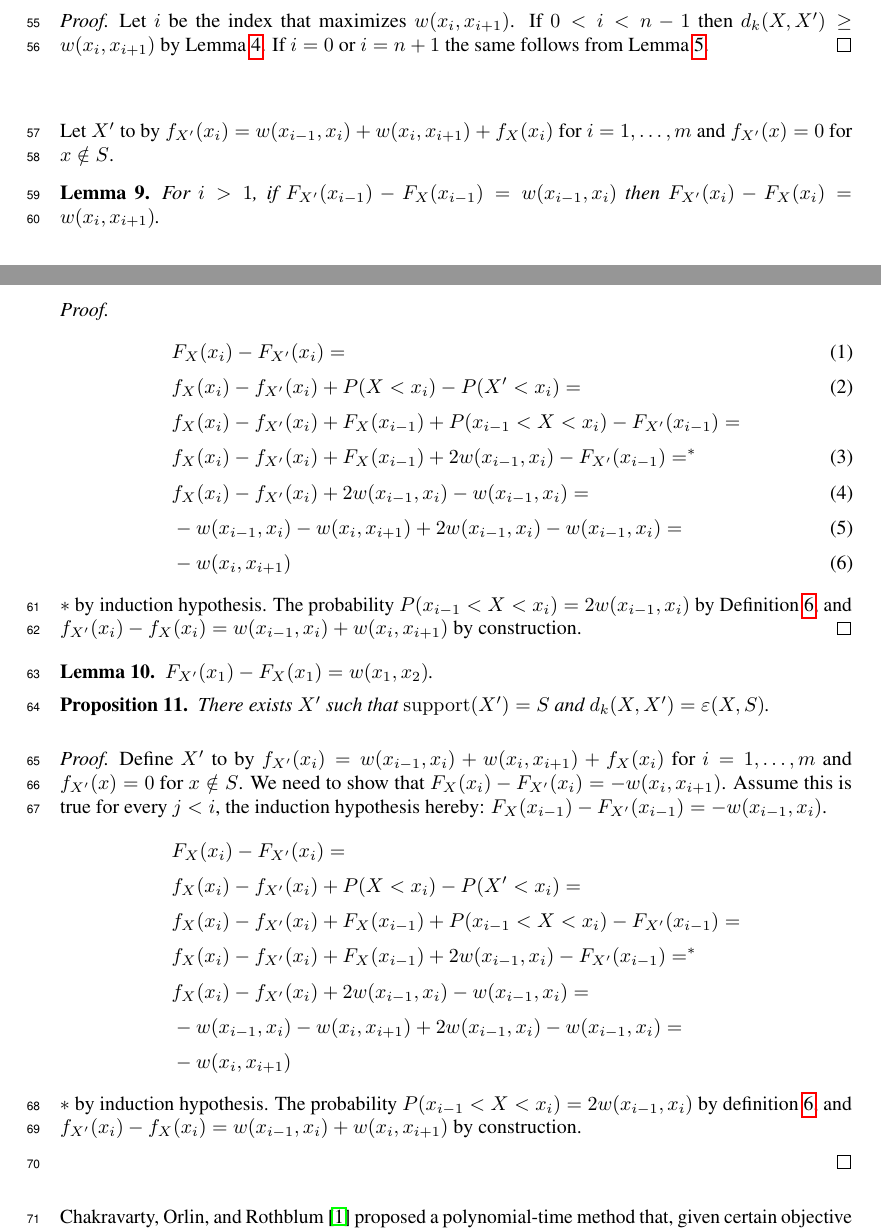
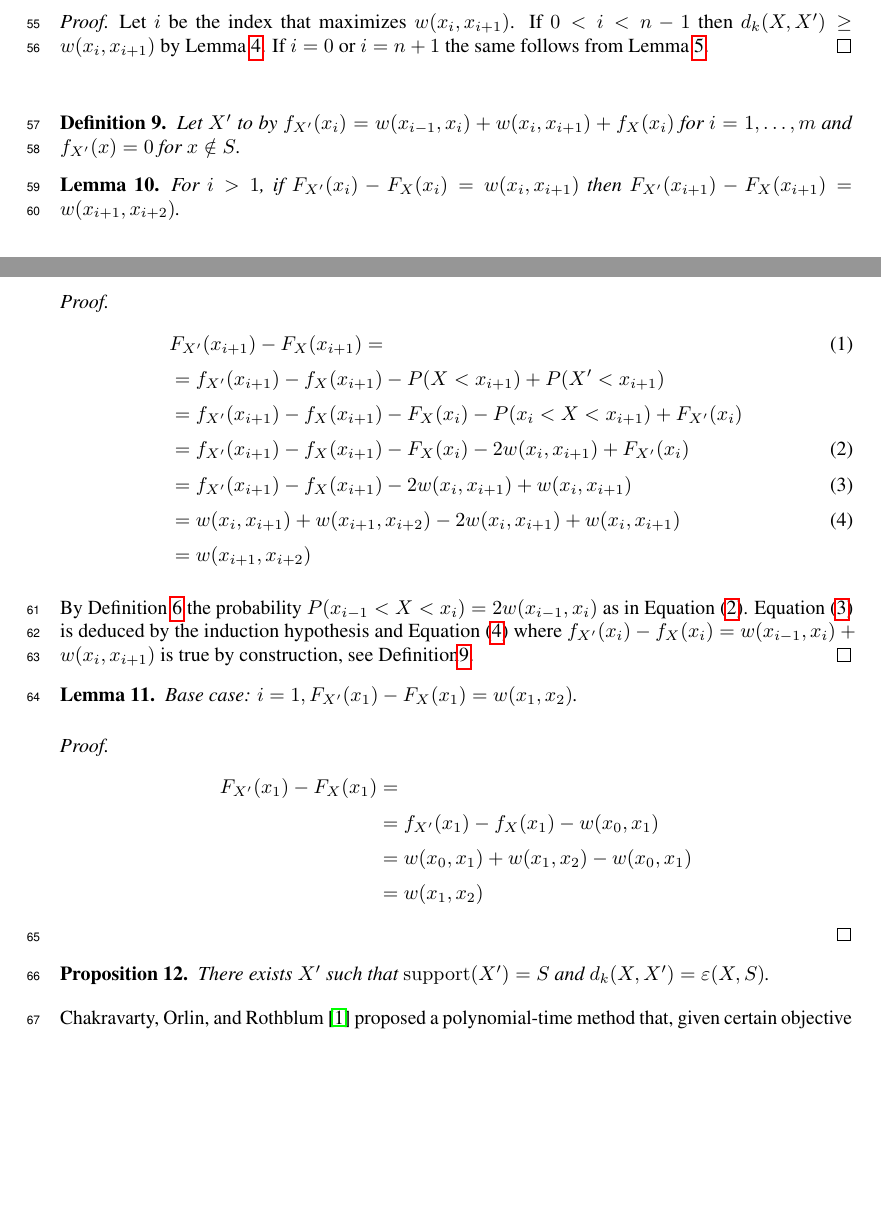
Before and after one commit to liatc82/Kolmogorov_Approx, a LaTeX document (Kolmogorov_Approx.tex): two parts of pages 2 and 3 of 8 before the commit and two parts of pages 2 and 3 of 7 after it, joined at a grey line, cut so that both start at the same text, the shorter picture padded with empty space. Compiled offline with pdfLaTeX.

Commit message:
fix lemmas 10, 11

```diff
--- a/Kolmogorov_Approx.tex
+++ b/Kolmogorov_Approx.tex
@@ -188,31 +188,60 @@ Second,  $F_{X'}(v')-F_{X}(v') = F_{X'}(v)-F_{X}(v)$. Therefore, $d_K(X,X'') = d
 	Let $i$ be the index that maximizes $w(x_{i}, x_{i+1})$. If $0<i<n-1$ then $d_k(X,X') \geq w(x_{i}, x_{i+1})$ by Lemma~\ref{lem:geq}. If $i=0$ or $i=n+1$ the same follows from Lemma~\ref{lem:geq2}.
 \end{proof}
 
+\begin{definition}\label{def:construction}
 Let $X'$ to by $f_{X'}(x_{i}) = w(x_{i-1},x_i) + w(x_i,x_{i+1}) + f_{X}(x_i)$ for $i=1,\dots,m$ and $f_{X'}(x)=0$ for $x \notin S$.
+\end{definition}
 
 \begin{lemma}
-	For $i>1$, if $F_{X'}(x_{i-1})-F_{X}(x_{i-1}) = w(x_{i-1}, x_{i})$ then $F_{X'}(x_{i})-F_{X}(x_i) = w(x_i, x_{i+1})$.
+	For $i>1$, if $F_{X'}(x_{i})-F_{X}(x_{i}) = w(x_{i}, x_{i+1})$ then $F_{X'}(x_{i+1})-F_{X}(x_{i+1}) = w(x_{i+1}, x_{i+2})$.
 \end{lemma}
 \begin{proof}
-	% TODO switch tdirections to fit the statement of the lemma
-	% TODO \eqref,  aligment
 	\begin{align}
-	&F_X(x_i)-F_{X'}(x_i) = \\
-	&f_{X}(x_i) - f_{X'}(x_i) + P(X<x_i) - P(X'<x_i)  = \\ \nonumber
-	&f_{X}(x_i) - f_{X'}(x_i) + F_X(x_{i-1}) + P(x_{i-1}< X < x_i)-F_{X'}(x_{i-1}) = \\
-	&f_{X}(x_i) - f_{X'}(x_i) + F_X(x_{i-1}) + 2w(x_{i-1},x_{i})-F_{X'}(x_{i-1}) =^* \\
-	&f_{X}(x_i) - f_{X'}(x_i) + 2w(x_{i-1},x_{i}) -w(x_{i-1}, x_{i}) = \\
-	& -w(x_{i-1},x_i) - w(x_i,x_{i+1}) + 2w(x_{i-1},x_{i}) -w(x_{i-1}, x_{i}) =\\
-	&- w(x_i,x_{i+1})
+	&F_{X'}(x_{i+1})-F_{X}(x_{i+1}) = \\ \nonumber
+	& = f_{X'}(x_{i+1}) - f_{X}(x_{i+1}) - P(X<x_{i+1}) + P(X'<x_{i+1})  \\ \nonumber
+	& = f_{X'}(x_{i+1}) - f_{X}(x_{i+1}) - F_X(x_{i}) - P(x_{i}< X < x_{i+1}) + F_{X'}(x_{i}) \\
+	\label{eq:weight}
+	& = f_{X'}(x_{i+1}) - f_{X}(x_{i+1}) - F_X(x_{i}) - 2w(x_{i},x_{i+1}) + F_{X'}(x_{i})  \\ \label{eq:indHip}
+	& = f_{X'}(x_{i+1}) - f_{X}(x_{i+1}) - 2w(x_{i},x_{i+1}) +w(x_{i}, x_{i+1})  \\ \label{eq:construction}
+	& = w(x_{i},x_{i+1}) +w(x_{i+1},x_{i+2}) - 2w(x_{i},x_{i+1}) +w(x_{i}, x_{i+1}) \\ \nonumber
+	& = w(x_{i+1},x_{i+2}) \nonumber
 	\end{align}
-	$*$ by induction hypothesis.
-	The probability $P(x_{i-1}< X < x_i) = 2w(x_{i-1},x_{i})$ by Definition~\ref{def:weight}, and
-	$f_{X'}(x_i) - f_{X}(x_i) = w(x_{i-1},x_i) + w(x_i,x_{i+1})$ by construction.
+
+	By Definition~\ref{def:weight} the probability $P(x_{i-1}< X < x_i) = 2w(x_{i-1},x_{i})$ as in Equation~\eqref{eq:weight}. Equation~\eqref{eq:indHip} is deduced by the induction hypothesis and Equation~\eqref{eq:construction} where
+	$f_{X'}(x_i) - f_{X}(x_i) = w(x_{i-1},x_i) + w(x_i,x_{i+1})$ is true by construction, see Definition\ref{def:construction}.
 \end{proof}
 
+%\begin{lemma}
+%	For $i>1$, if $F_{X'}(x_{i-1})-F_{X}(x_{i-1}) = w(x_{i-1}, x_{i})$ then $F_{X'}(x_{i})-F_{X}(x_i) = w(x_i, x_{i+1})$.
+%\end{lemma}
+%\begin{proof}
+%	% TODO switch tdirections to fit the statement of the lemma
+%	% TODO \eqref,  aligment
+%	\begin{align}
+%	&F_X(x_i)-F_{X'}(x_i) = \\
+%	&f_{X}(x_i) - f_{X'}(x_i) + P(X<x_i) - P(X'<x_i)  = \\ \nonumber
+%	&f_{X}(x_i) - f_{X'}(x_i) + F_X(x_{i-1}) + P(x_{i-1}< X < x_i)-F_{X'}(x_{i-1}) = \\
+%	&f_{X}(x_i) - f_{X'}(x_i) + F_X(x_{i-1}) + 2w(x_{i-1},x_{i})-F_{X'}(x_{i-1}) =^* \\
+%	&f_{X}(x_i) - f_{X'}(x_i) + 2w(x_{i-1},x_{i}) -w(x_{i-1}, x_{i}) = \\
+%	& -w(x_{i-1},x_i) - w(x_i,x_{i+1}) + 2w(x_{i-1},x_{i}) -w(x_{i-1}, x_{i}) =\\
+%	&- w(x_i,x_{i+1})
+%	\end{align}
+%	$*$ by induction hypothesis.
+%	The probability $P(x_{i-1}< X < x_i) = 2w(x_{i-1},x_{i})$ by Definition~\ref{def:weight}, and
+%	$f_{X'}(x_i) - f_{X}(x_i) = w(x_{i-1},x_i) + w(x_i,x_{i+1})$ by construction.
+%\end{proof}
+
 \begin{lemma}
-	$F_{X'}(x_{1})-F_{X}(x_{1}) = w(x_{1}, x_{2})$.
+	Base case: $i = 1, F_{X'}(x_{1})-F_{X}(x_{1}) = w(x_{1}, x_{2})$.
 \end{lemma}
+\begin{proof}
+	\begin{align*}
+	F_{X'}(x_{1})-F_{X}(x_{1}) &= \\
+	& = f_{X'}(x_{1}) - f_{X}(x_{1}) - w(x_0, x_1)  \\
+	& = w(x_{0},x_1) + w(x_1,x_{2}) - w(x_0, x_1)  \\
+	& = w(x_1,x_{2})
+	\end{align*}
+\end{proof}
 
 
 
@@ -220,23 +249,23 @@ Let $X'$ to by $f_{X'}(x_{i}) = w(x_{i-1},x_i) + w(x_i,x_{i+1}) + f_{X}(x_i)$ fo
 \begin{proposition}
 	There exists $X'$ such that $\support(X')=S$ and $d_k(X,X') = \varepsilon(X,S)$.
 \end{proposition}
-\begin{proof}
-	Define $X'$ to by $f_{X'}(x_i) = w(x_{i-1},x_i) + w(x_i,x_{i+1}) + f_{X}(x_i)$ for $i=1,\dots,m$ and $f_{X'}(x)=0$ for $x \notin S$.
-	We need to show that $F_X(x_i)-F_{X'}(x_i) = -w(x_i, x_{i+1})$. Assume this is true for every $j<i$, the induction hypothesis hereby: $F_X(x_{i-1})-F_{X'}(x_{i-1}) = -w(x_{i-1}, x_{i})$.
-	\begin{align*}
-		&F_X(x_i)-F_{X'}(x_i) = \\
-		&f_{X}(x_i) - f_{X'}(x_i) + P(X<x_i) - P(X'<x_i)  = \\
-		&f_{X}(x_i) - f_{X'}(x_i) + F_X(x_{i-1}) + P(x_{i-1}< X < x_i)-F_{X'}(x_{i-1}) = \\
-		&f_{X}(x_i) - f_{X'}(x_i) + F_X(x_{i-1}) + 2w(x_{i-1},x_{i})-F_{X'}(x_{i-1}) =^* \\
-		&f_{X}(x_i) - f_{X'}(x_i) + 2w(x_{i-1},x_{i}) -w(x_{i-1}, x_{i}) = \\
-		& -w(x_{i-1},x_i) - w(x_i,x_{i+1}) + 2w(x_{i-1},x_{i}) -w(x_{i-1}, x_{i}) =\\
-		&- w(x_i,x_{i+1})
-	\end{align*}
-	$*$ by induction hypothesis.
-	The probability $P(x_{i-1}< X < x_i) = 2w(x_{i-1},x_{i})$ by definition~\ref{def:weight}, and
-	$f_{X'}(x_i) - f_{X}(x_i) = w(x_{i-1},x_i) + w(x_i,x_{i+1})$ by construction.
-
-\end{proof}
+%\begin{proof}
+%	Define $X'$ to by $f_{X'}(x_i) = w(x_{i-1},x_i) + w(x_i,x_{i+1}) + f_{X}(x_i)$ for $i=1,\dots,m$ and $f_{X'}(x)=0$ for $x \notin S$.
+%	We need to show that $F_X(x_i)-F_{X'}(x_i) = -w(x_i, x_{i+1})$. Assume this is true for every $j<i$, the induction hypothesis hereby: $F_X(x_{i-1})-F_{X'}(x_{i-1}) = -w(x_{i-1}, x_{i})$.
+%	\begin{align*}
+%		&F_X(x_i)-F_{X'}(x_i) = \\
+%		&f_{X}(x_i) - f_{X'}(x_i) + P(X<x_i) - P(X'<x_i)  = \\
+%		&f_{X}(x_i) - f_{X'}(x_i) + F_X(x_{i-1}) + P(x_{i-1}< X < x_i)-F_{X'}(x_{i-1}) = \\
+%		&f_{X}(x_i) - f_{X'}(x_i) + F_X(x_{i-1}) + 2w(x_{i-1},x_{i})-F_{X'}(x_{i-1}) =^* \\
+%		&f_{X}(x_i) - f_{X'}(x_i) + 2w(x_{i-1},x_{i}) -w(x_{i-1}, x_{i}) = \\
+%		& -w(x_{i-1},x_i) - w(x_i,x_{i+1}) + 2w(x_{i-1},x_{i}) -w(x_{i-1}, x_{i}) =\\
+%		&- w(x_i,x_{i+1})
+%	\end{align*}
+%	$*$ by induction hypothesis.
+%	The probability $P(x_{i-1}< X < x_i) = 2w(x_{i-1},x_{i})$ by definition~\ref{def:weight}, and
+%	$f_{X'}(x_i) - f_{X}(x_i) = w(x_{i-1},x_i) + w(x_i,x_{i+1})$ by construction.
+%
+%\end{proof}
 
 
 
```
Also changed, not shown: Kolmogorov_Approx.pdf.
